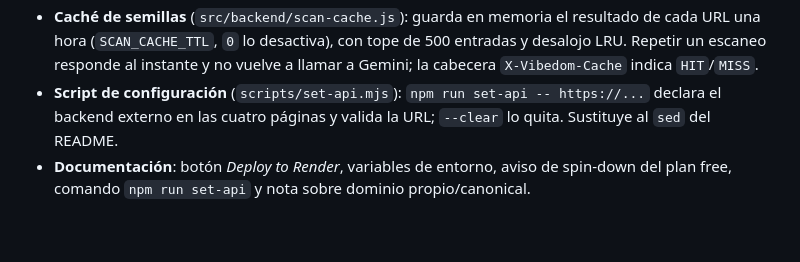
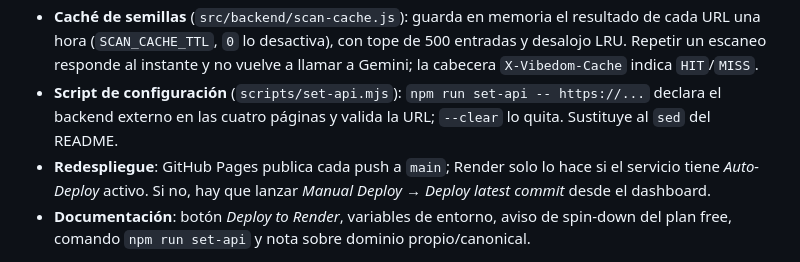
Before and after one commit to germantes/vibedom, a Markdown page: ESTADO_DEL_PROYECTO.md, the part around the change. Rendered like a GitHub page; blank space fills up the shorter version.

Commit message:
docs: cómo redesplegar Render tras un cambio de backend

```diff
--- a/ESTADO_DEL_PROYECTO.md
+++ b/ESTADO_DEL_PROYECTO.md
@@ -135,6 +135,7 @@ Commits: `f64aec3` (Fase 2).
 - **Backend externo configurable** (`src/api.js` + `<meta name="vibedom-api">`): permite que la landing de GitHub Pages escanee contra Render sin CORS adicional (el servidor ya envía `Access-Control-Allow-Origin: *`). Al cargar, la landing hace un `GET /api/health` para despertar el servicio.
 - **Caché de semillas** (`src/backend/scan-cache.js`): guarda en memoria el resultado de cada URL una hora (`SCAN_CACHE_TTL`, `0` lo desactiva), con tope de 500 entradas y desalojo LRU. Repetir un escaneo responde al instante y no vuelve a llamar a Gemini; la cabecera `X-Vibedom-Cache` indica `HIT`/`MISS`.
 - **Script de configuración** (`scripts/set-api.mjs`): `npm run set-api -- https://...` declara el backend externo en las cuatro páginas y valida la URL; `--clear` lo quita. Sustituye al `sed` del README.
+- **Redespliegue**: GitHub Pages publica cada push a `main`; Render solo lo hace si el servicio tiene *Auto-Deploy* activo. Si no, hay que lanzar *Manual Deploy → Deploy latest commit* desde el dashboard.
 - **Documentación**: botón *Deploy to Render*, variables de entorno, aviso de spin-down del plan free, comando `npm run set-api` y nota sobre dominio propio/canonical.
 
 **Desplegado**: `https://vibedom.onrender.com` (servicio `vibedom`, plan free, Frankfurt, Node 22). Las cuatro páginas declaran ese origen en `<meta name="vibedom-api">` y GitHub Pages escanea contra él.
```
